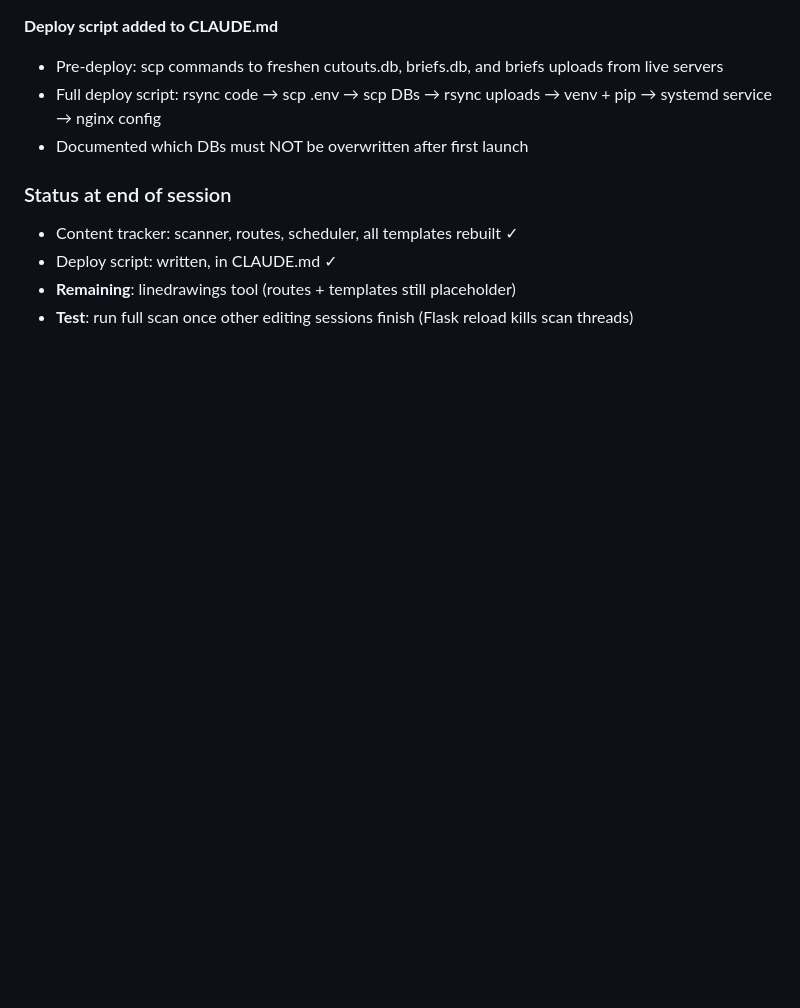
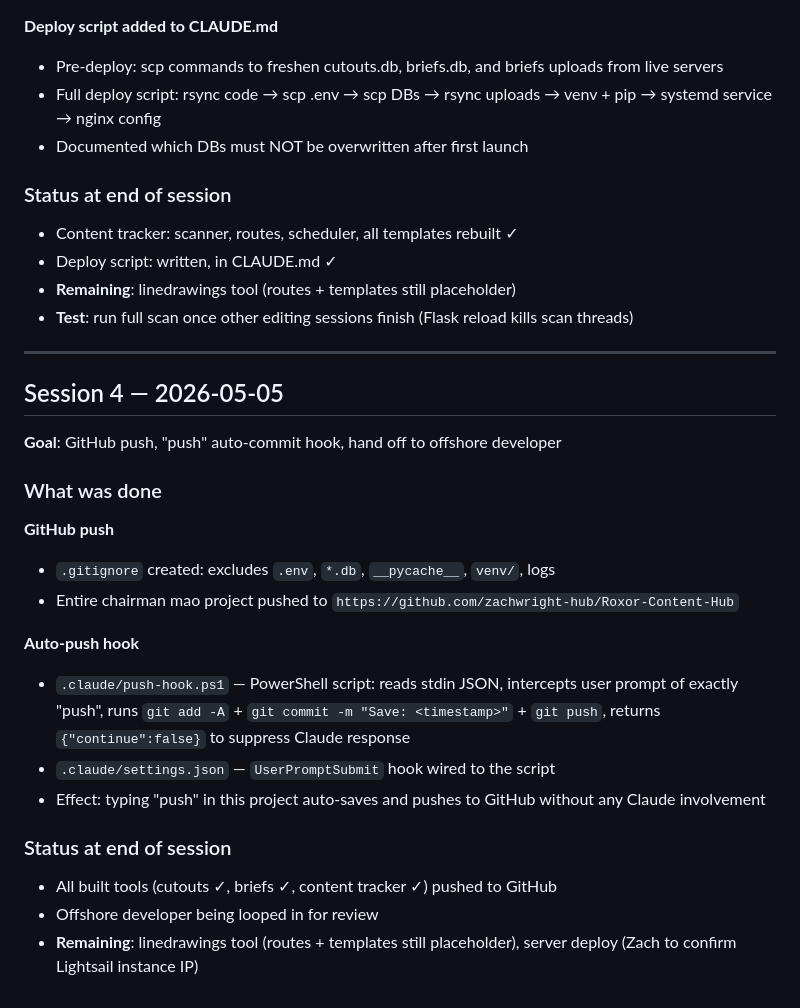
Before and after one commit to zachwright-hub/Roxor-Content-Hub, a Markdown page: SESSION_LOG.md, the part around the change. Rendered like a GitHub page; blank space fills up the shorter version.

Commit message:
Session 4: push hook + session log update
- Added .claude/push-hook.ps1 + settings.json for auto-push on push prompt
- Updated SESSION_LOG.md with Session 3 + Session 4 notes
- Ready for offshore developer review

```diff
--- a/SESSION_LOG.md
+++ b/SESSION_LOG.md
@@ -137,3 +137,26 @@
 - Deploy script: written, in CLAUDE.md ✓
 - **Remaining**: linedrawings tool (routes + templates still placeholder)
 - **Test**: run full scan once other editing sessions finish (Flask reload kills scan threads)
+
+---
+
+## Session 4 — 2026-05-05
+
+**Goal**: GitHub push, "push" auto-commit hook, hand off to offshore developer
+
+### What was done
+
+**GitHub push**
+- `.gitignore` created: excludes `.env`, `*.db`, `__pycache__`, `venv/`, logs
+- Entire chairman mao project pushed to `https://github.com/zachwright-hub/Roxor-Content-Hub`
+
+**Auto-push hook**
+- `.claude/push-hook.ps1` — PowerShell script: reads stdin JSON, intercepts user prompt of exactly "push", runs `git add -A` + `git commit -m "Save: <timestamp>"` + `git push`, returns `{"continue":false}` to suppress Claude response
+- `.claude/settings.json` — `UserPromptSubmit` hook wired to the script
+- Effect: typing "push" in this project auto-saves and pushes to GitHub without any Claude involvement
+
+### Status at end of session
+
+- All built tools (cutouts ✓, briefs ✓, content tracker ✓) pushed to GitHub
+- Offshore developer being looped in for review
+- **Remaining**: linedrawings tool (routes + templates still placeholder), server deploy (Zach to confirm Lightsail instance IP)
```
